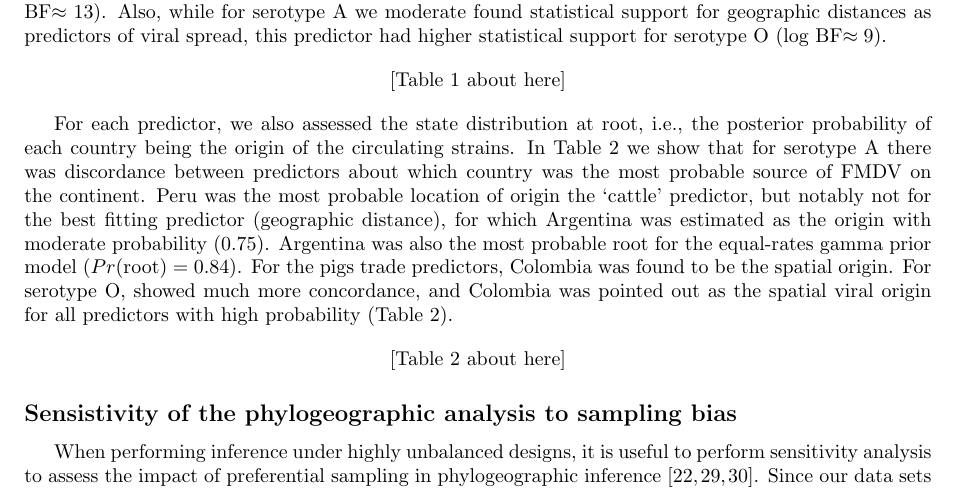
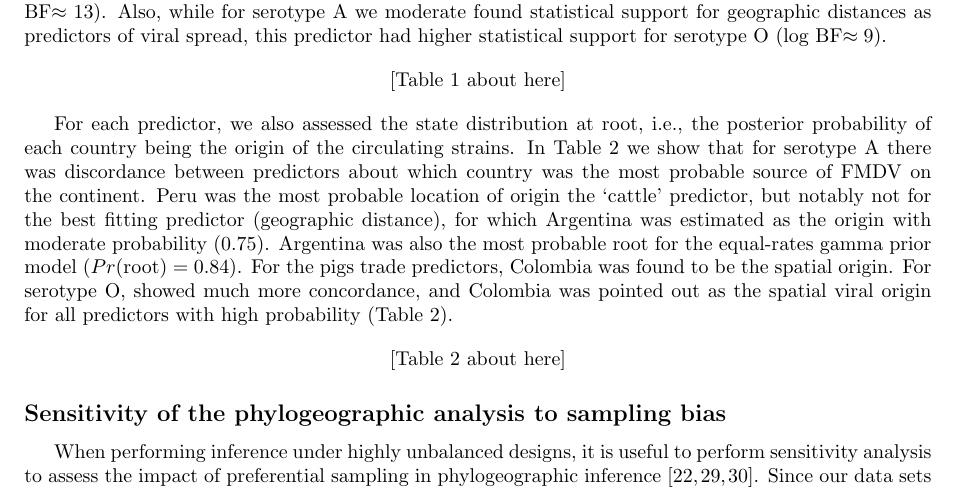
Before and after one commit to maxbiostat/FMDV_AMERICA, a LaTeX document (FMDV_AMERICA.tex): part of page 5 of 19, cut so that both start at the same text. Compiled offline with pdfLaTeX.

Commit message:
fixed little typo

```diff
--- a/FMDV_AMERICA.tex
+++ b/FMDV_AMERICA.tex
@@ -314,7 +314,7 @@ For serotype O, showed much more concordance, and Colombia was pointed out as th
  [Table~\ref{tab:roots} about here]
 \end{center}
 
-\subsection*{Sensistivity of the phylogeographic analysis to sampling bias}
+\subsection*{Sensitivity of the phylogeographic analysis to sampling bias}
 
 When performing inference under highly unbalanced designs, it is useful to perform sensitivity analysis to assess the impact of preferential sampling in phylogeographic inference~\cite{Faria2012,polar,fluPNAS}.
 Since our data sets contain unbalanced geographic samples, we conducted a detailed sensitivity analysis to assess the effect of performing inference under highly unbalanced designs.
```
